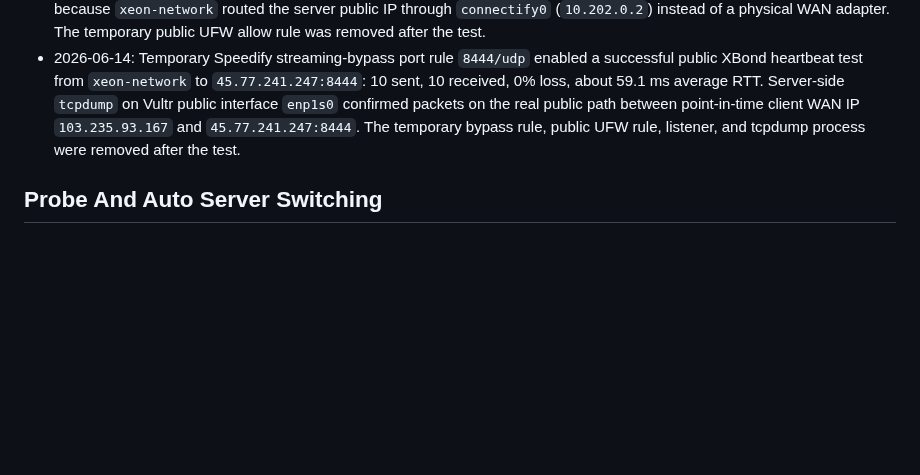
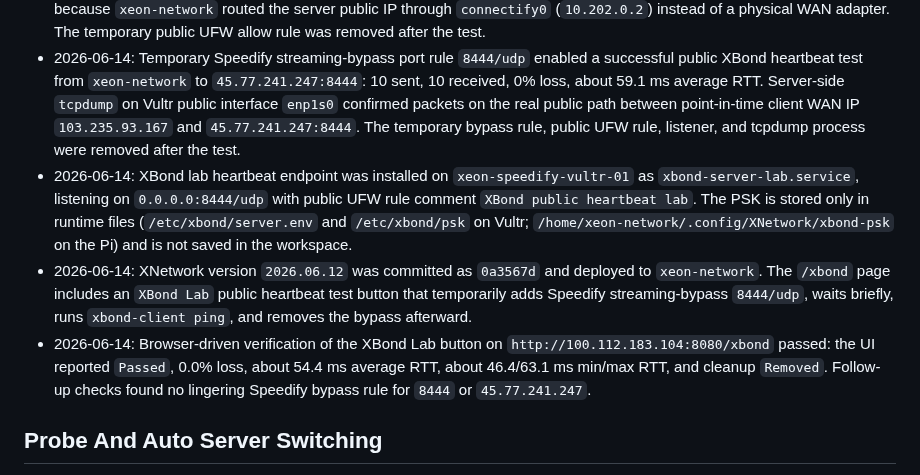
Before and after one commit to kaizendevsio/SpeedifyUi, a Markdown page: AGENTS.md, the part around the change. Drawn GitHub-style; blank space fills up the shorter version.

Commit message:
Record XBond lab deployment

```diff
--- a/AGENTS.md
+++ b/AGENTS.md
@@ -76,6 +76,9 @@
 - 2026-06-14: XBond live heartbeat test over Tailscale succeeded from `xeon-network` to `xeon-speedify-vultr-01` on `100.112.116.83:8444`: 10 sent, 10 received, 0% loss, about 55.7 ms average RTT. The server process was temporary and stopped after testing.
 - 2026-06-14: Temporary public XBond heartbeat test to `45.77.241.247:8444/udp` failed 10/10 while Speedify was connected because `xeon-network` routed the server public IP through `connectify0` (`10.202.0.2`) instead of a physical WAN adapter. The temporary public UFW allow rule was removed after the test.
 - 2026-06-14: Temporary Speedify streaming-bypass port rule `8444/udp` enabled a successful public XBond heartbeat test from `xeon-network` to `45.77.241.247:8444`: 10 sent, 10 received, 0% loss, about 59.1 ms average RTT. Server-side `tcpdump` on Vultr public interface `enp1s0` confirmed packets on the real public path between point-in-time client WAN IP `103.235.93.167` and `45.77.241.247:8444`. The temporary bypass rule, public UFW rule, listener, and tcpdump process were removed after the test.
+- 2026-06-14: XBond lab heartbeat endpoint was installed on `xeon-speedify-vultr-01` as `xbond-server-lab.service`, listening on `0.0.0.0:8444/udp` with public UFW rule comment `XBond public heartbeat lab`. The PSK is stored only in runtime files (`/etc/xbond/server.env` and `/etc/xbond/psk` on Vultr; `/home/xeon-network/.config/XNetwork/xbond-psk` on the Pi) and is not saved in the workspace.
+- 2026-06-14: XNetwork version `2026.06.12` was committed as `0a3567d` and deployed to `xeon-network`. The `/xbond` page includes an `XBond Lab` public heartbeat test button that temporarily adds Speedify streaming-bypass `8444/udp`, waits briefly, runs `xbond-client ping`, and removes the bypass afterward.
+- 2026-06-14: Browser-driven verification of the XBond Lab button on `http://100.112.183.104:8080/xbond` passed: the UI reported `Passed`, 0.0% loss, about 54.4 ms average RTT, about 46.4/63.1 ms min/max RTT, and cleanup `Removed`. Follow-up checks found no lingering Speedify bypass rule for `8444` or `45.77.241.247`.
 
 ## Probe And Auto Server Switching
 - `SpeedifyProbeAgent` is a separate minimal API that scores Speedify servers from an external vantage point; deployed probe service has been `speedify-probe-agent` on VM `speedify-probe` with Tailscale IP `100.114.215.110` and API base `http://100.114.215.110:8090`.
```
